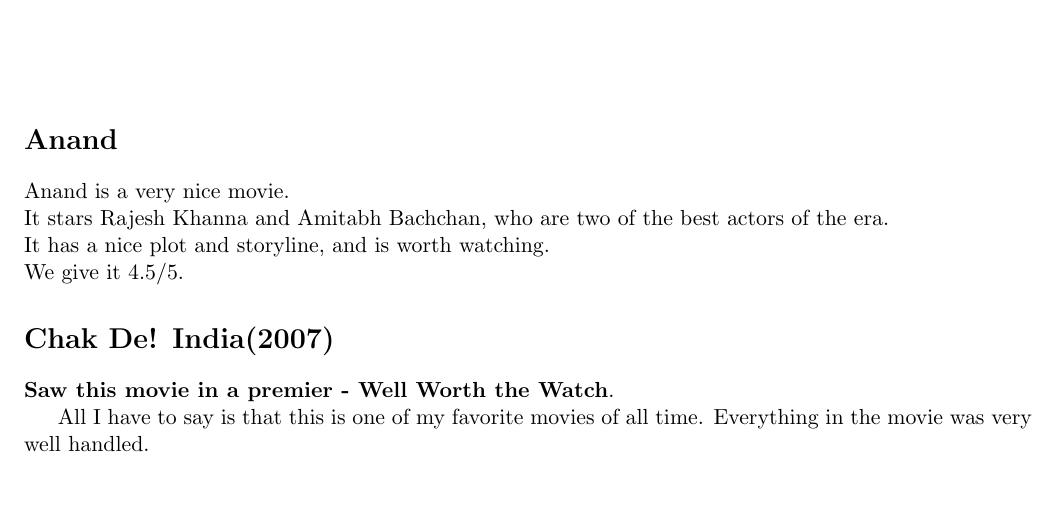
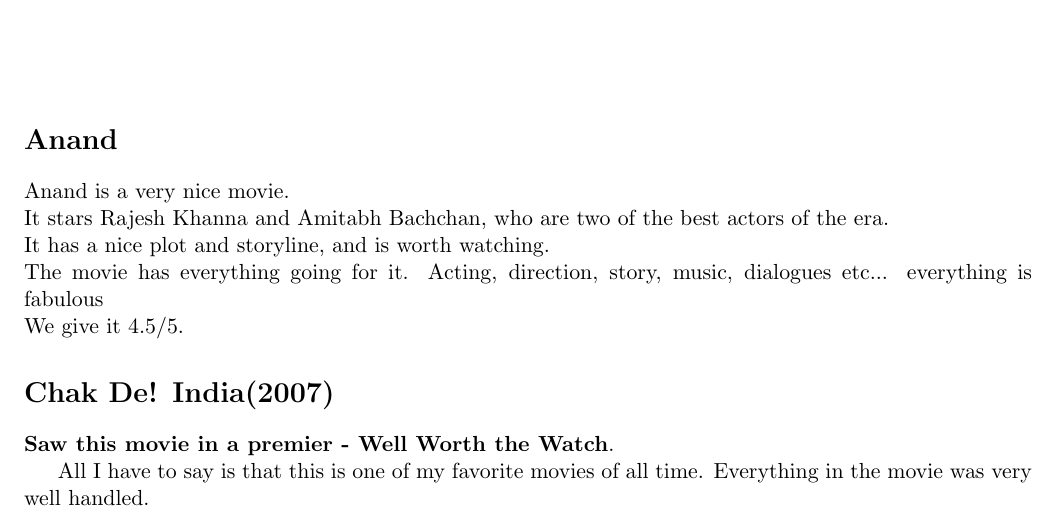
Before and after one commit to mrinaald/cs251-git, a LaTeX document (review.tex): part of the page, cut so that both start at the same text, the shorter picture padded with empty space. Compiled offline with pdfLaTeX.

Commit message:
Update review.tex

```diff
--- a/review.tex
+++ b/review.tex
@@ -12,6 +12,7 @@
 Anand is a very nice movie.\\
 It stars Rajesh Khanna and Amitabh Bachchan, who are two of the best actors of the era.\\
 It has a nice plot and storyline, and is worth watching.\\
+The movie has everything going for it. Acting, direction, story, music, dialogues etc... everything is fabulous\\
 We give it 4.5/5.
 
 \section*{Chak De! India(2007)}
```
